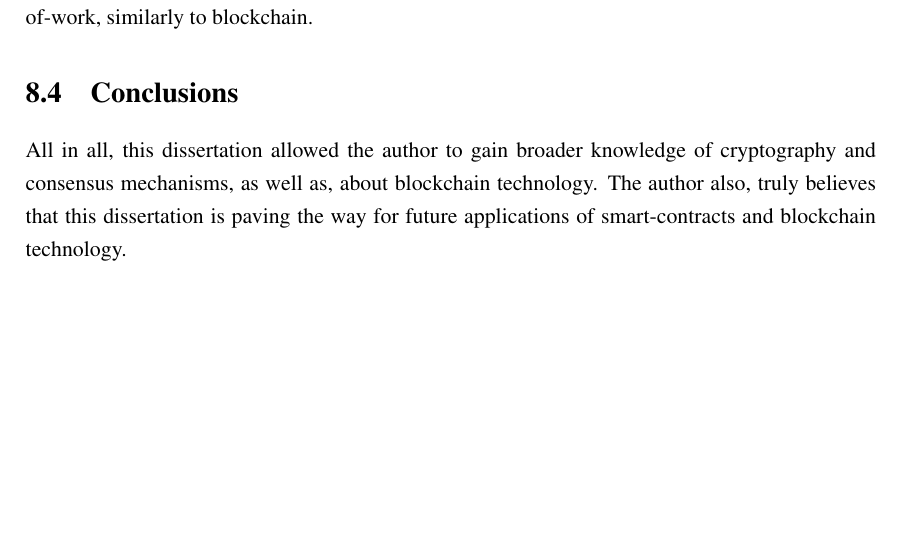
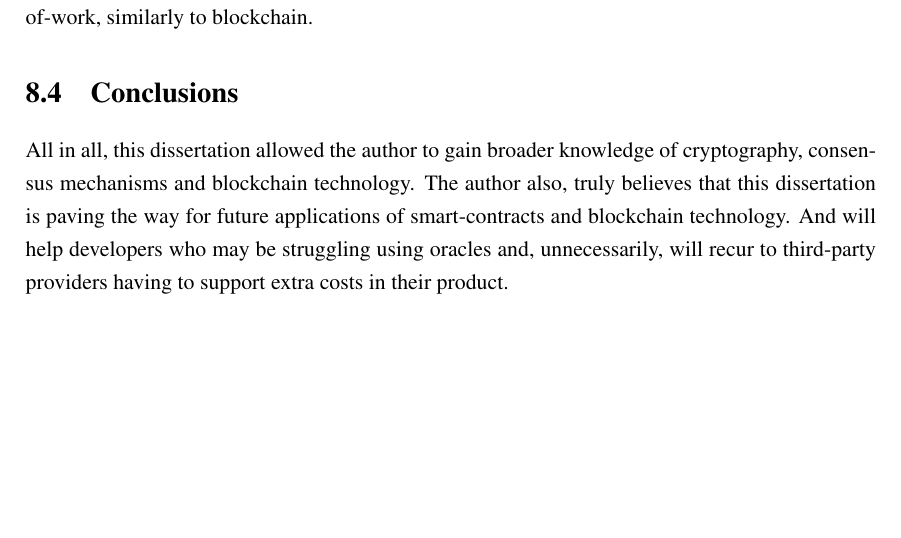
Before and after one commit to pedroduartecosta/Monografia, a LaTeX thesis (latex/mieic-en.tex, which reads latex/chapter8.tex): part of page 78 of 104, cut so that both start at the same text. Compiled offline with pdfLaTeX.

Commit message:
Finished chapter 8

```diff
--- a/latex/chapter8.tex
+++ b/latex/chapter8.tex
@@ -28,4 +28,4 @@ In terms of the implementation of a self-hosted oracle, the author would like to
 
 \section{Conclusions}
 
-All in all, this dissertation allowed the author to gain broader knowledge of cryptography and consensus mechanisms, as well as, about blockchain technology. The author also, truly believes that this dissertation is paving the way for future applications of smart-contracts and blockchain technology.
+All in all, this dissertation allowed the author to gain broader knowledge of cryptography, consensus mechanisms and blockchain technology. The author also, truly believes that this dissertation is paving the way for future applications of smart-contracts and blockchain technology. And will help developers who may be struggling using oracles and, unnecessarily, will recur to third-party providers having to support extra costs in their product.
```
Also changed, not shown: mieic-en.pdf.
